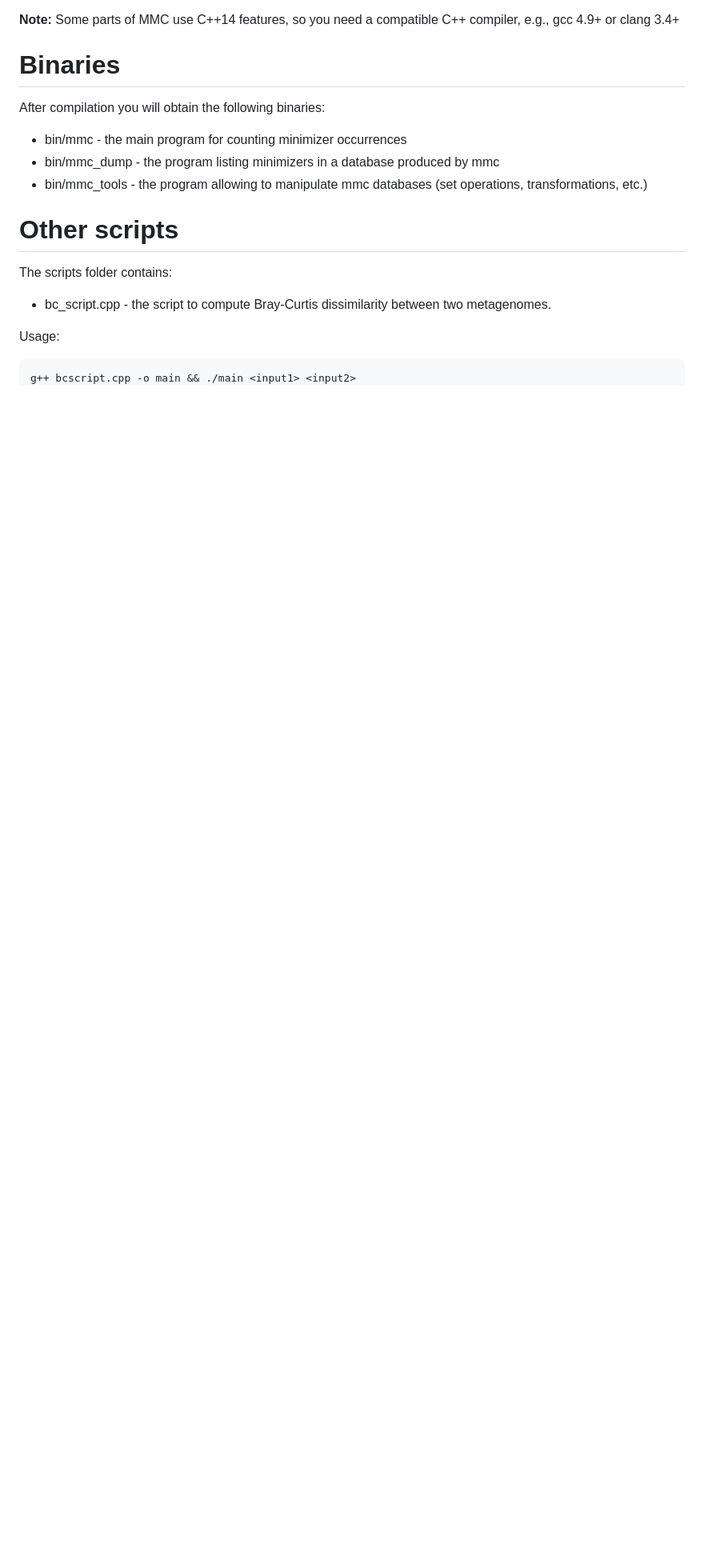
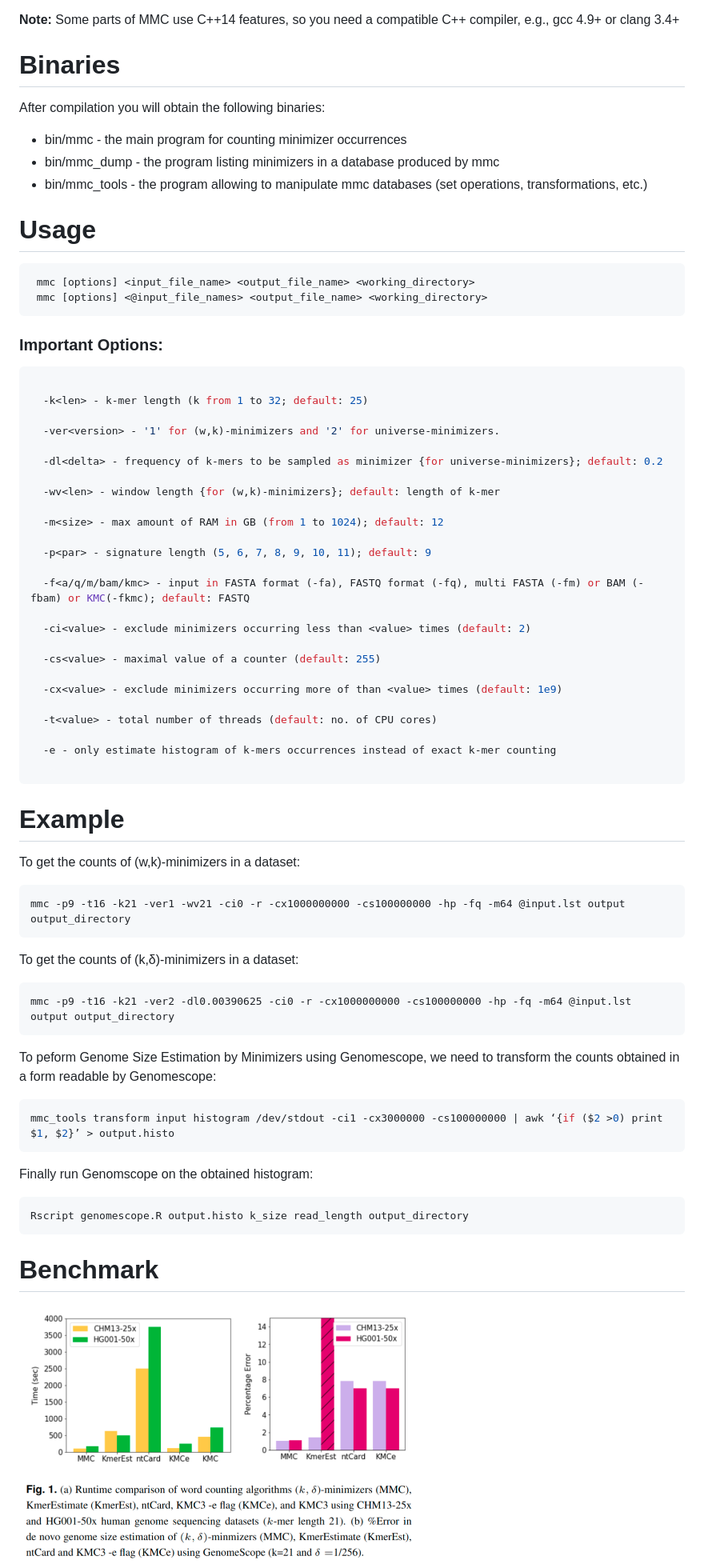
Before and after one commit to at-cg/MMC, a Markdown page: README.md, the part around the change printed below. Shown: that part at 80% size. GitHub-like rendering; pictures changed too: results_plot.png (added); blank space fills up the shorter version.

Commit message:
README udpated

````diff
--- a/README.md
+++ b/README.md
@@ -24,13 +20,71 @@ After compilation you will obtain the following binaries:
 * bin/mmc_dump - the program listing minimizers in a database produced by mmc
 * bin/mmc_tools - the program allowing to manipulate mmc databases (set operations, transformations, etc.)
 
-Other scripts
+Usage
 =
-The scripts folder contains:
-* bc_script.cpp - the script to compute Bray-Curtis dissimilarity between two metagenomes.
 
-Usage:
 ```sh
-g++ bcscript.cpp -o main && ./main <input1> <input2>
+ mmc [options] <input_file_name> <output_file_name> <working_directory>
+ mmc [options] <@input_file_names> <output_file_name> <working_directory>
 ```
 
+### Important Options:
+
+```sh
+
+  -k<len> - k-mer length (k from 1 to 32; default: 25)
+
+  -ver<version> - '1' for (w,k)-minimizers and '2' for universe-minimizers.
+
+  -dl<delta> - frequency of k-mers to be sampled as minimizer {for universe-minimizers}; default: 0.2
+
+  -wv<len> - window length {for (w,k)-minimizers}; default: length of k-mer
+
+  -m<size> - max amount of RAM in GB (from 1 to 1024); default: 12
+
+  -p<par> - signature length (5, 6, 7, 8, 9, 10, 11); default: 9
+
+  -f<a/q/m/bam/kmc> - input in FASTA format (-fa), FASTQ format (-fq), multi FASTA (-fm) or BAM (-fbam) or KMC(-fkmc); default: FASTQ
+
+  -ci<value> - exclude minimizers occurring less than <value> times (default: 2)
+
+  -cs<value> - maximal value of a counter (default: 255)
+
+  -cx<value> - exclude minimizers occurring more of than <value> times (default: 1e9)
+
+  -t<value> - total number of threads (default: no. of CPU cores)
+
+  -e - only estimate histogram of k-mers occurrences instead of exact k-mer counting
+
+```
+
+Example
+=
+To get the counts of (w,k)-minimizers in a dataset:
+
+```sh
+mmc -p9 -t16 -k21 -ver1 -wv21 -ci0 -r -cx1000000000 -cs100000000 -hp -fq -m64 @input.lst output output_directory
+```
+
+To get the counts of (k,δ)-minimizers in a dataset:
+
+```sh
+mmc -p9 -t16 -k21 -ver2 -dl0.00390625 -ci0 -r -cx1000000000 -cs100000000 -hp -fq -m64 @input.lst output output_directory
+```
+
+To peform Genome Size Estimation by Minimizers using Genomescope, we need to transform the counts obtained in a form readable by Genomescope:
+
+```sh
+mmc_tools transform input histogram /dev/stdout -ci1 -cx3000000 -cs100000000 | awk ‘{if ($2 >0) print $1, $2}’ > output.histo
+```
+
+Finally run Genomscope on the obtained histogram:
+
+```sh
+Rscript genomescope.R output.histo k_size read_length output_directory
+```
+
+Benchmark
+=
+<img src="./results_plot.png" width="500">
+
````
Also changed, not shown: other parts of README.md (+2 -5 lines).
